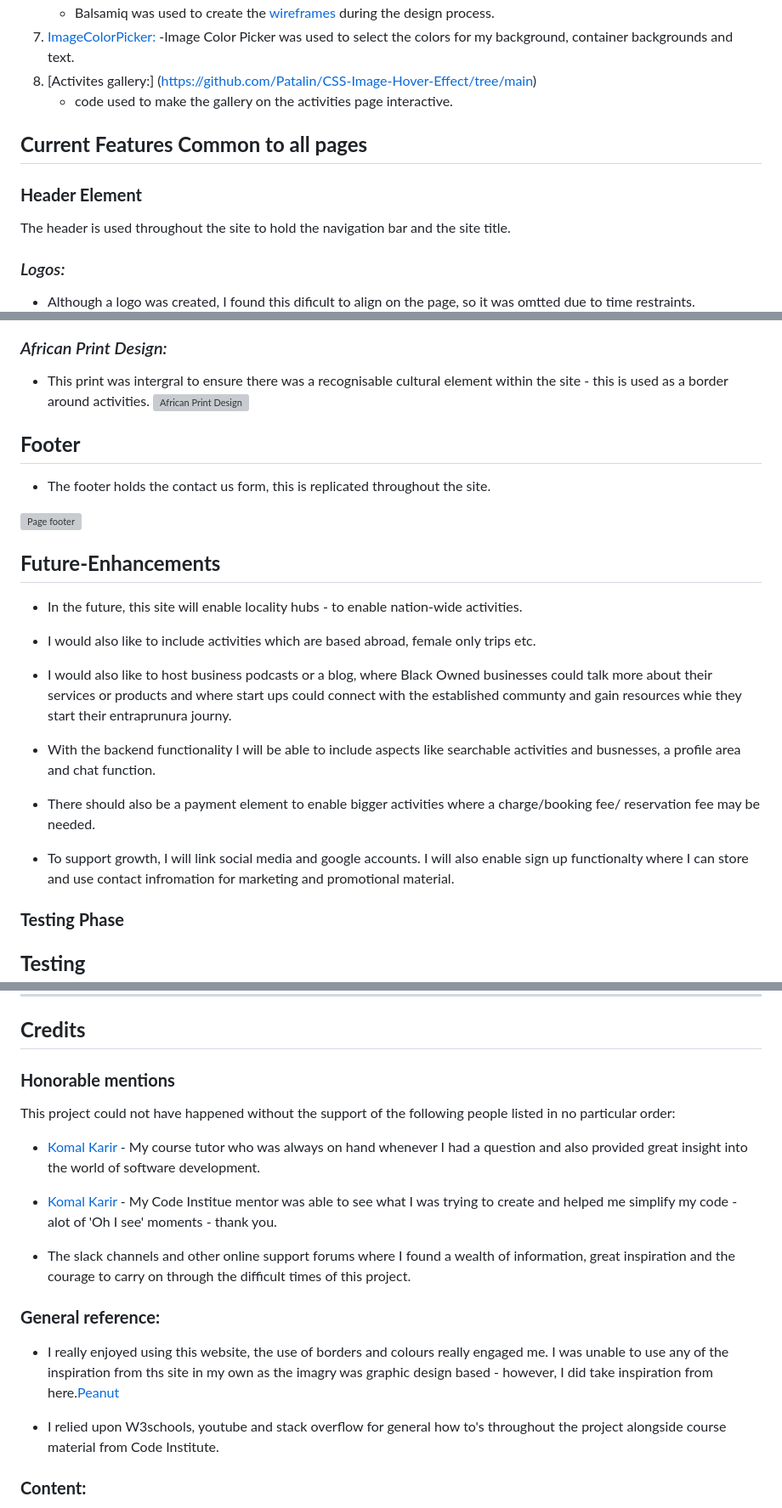
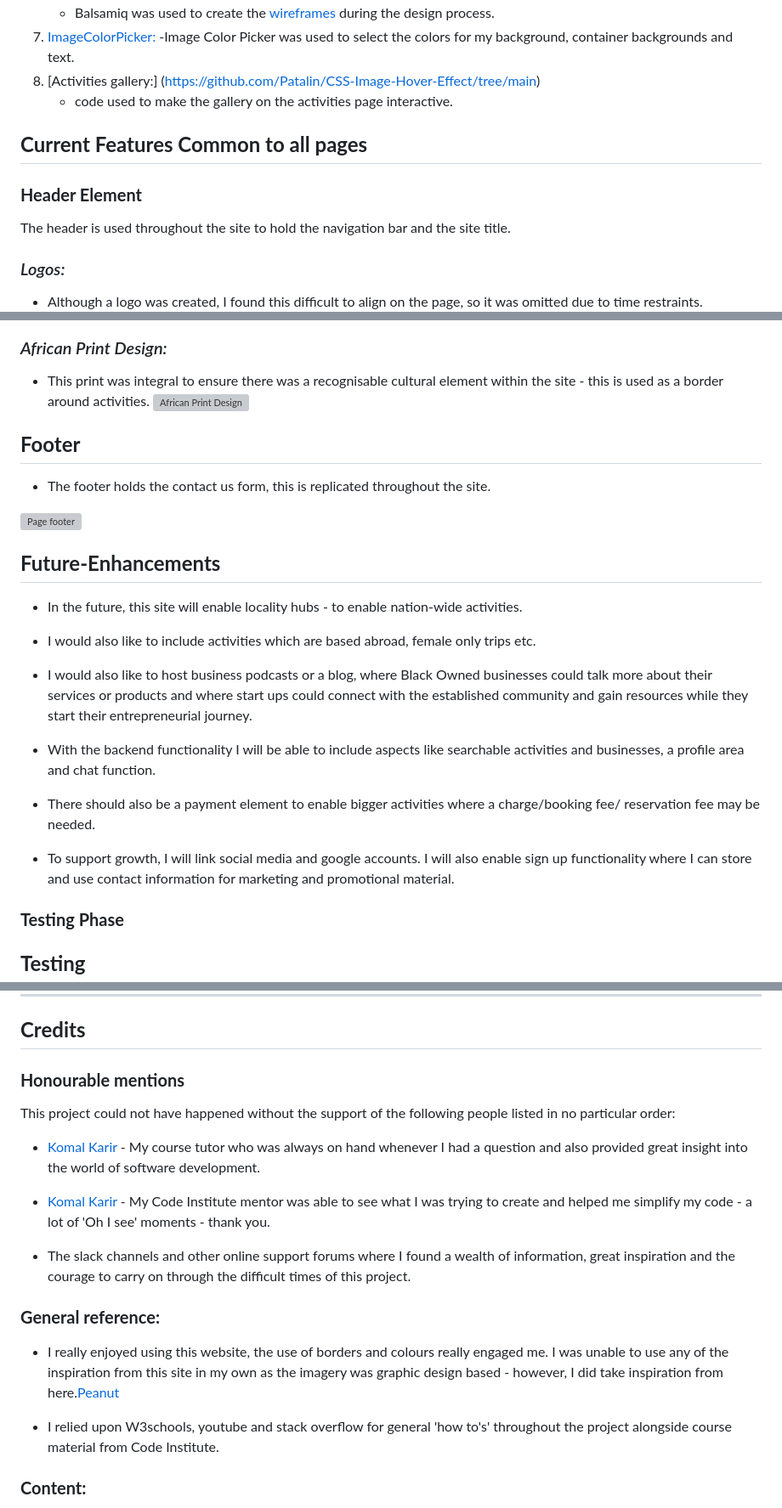
Before and after one commit to AdelleKing/Tribe, a Markdown page: README.md, 3 parts joined by grey strips. Shown at 85% size. Drawn GitHub-style; grey boxes are pictures that could not be loaded.

```diff
--- a/README.md
+++ b/README.md
@@ -116,7 +116,7 @@ This color also complimented the Afican print design I wanted to in corporate in
     - Balsamiq was used to create the [wireframes](https://github.com/) during the design process.
 1. [ImageColorPicker:](https://imagecolorpicker.com/)
     -Image Color Picker was used to select the colors for my background, container backgrounds and text.
-1. [Activites gallery:] (https://github.com/Patalin/CSS-Image-Hover-Effect/tree/main)
+1. [Activities gallery:] (https://github.com/Patalin/CSS-Image-Hover-Effect/tree/main)
     - code used to make the gallery on the activities page interactive.
 
 ## **Current Features Common to all pages**
@@ -124,7 +124,7 @@ This color also complimented the Afican print design I wanted to in corporate in
 The header is used throughout the site to hold the navigation bar and the site title.
 
 ### *Logos:*
-* Although a logo was created, I found this dificult to align on the page, so it was omtted due to time restraints.
+* Although a logo was created, I found this difficult to align on the page, so it was omitted due to time restraints.
 ![Logo](assets/images/logo.png)
 
 ### *Navigation Bar:*
@@ -133,7 +133,7 @@ The header is used throughout the site to hold the navigation bar and the site t
 ![Navigation bar](assets/images/screenshots/navbar.png)
 
 ### *African Print Design:*
-* This print was intergral to ensure there was a recognisable cultural element within the site - this is used as a border around activities.
+* This print was integral to ensure there was a recognisable cultural element within the site - this is used as a border around activities.
 ![African Print Design](assets/images/african-print.webp)
 
 
@@ -148,13 +148,13 @@ The header is used throughout the site to hold the navigation bar and the site t
 
 * I would also like to include activities which are based abroad, female only trips etc.
 
-* I would also like to host business podcasts or a blog, where Black Owned businesses could talk more about their services or products and where start ups could connect with the established communty and gain resources whie they start their entraprunura journy.
+* I would also like to host business podcasts or a blog, where Black Owned businesses could talk more about their services or products and where start ups could connect with the established community and gain resources while they start their entrepreneurial journey.
 
-* With the backend functionality I will be able to include aspects like searchable activities and busnesses, a profile area and chat function.
+* With the backend functionality I will be able to include aspects like searchable activities and businesses, a profile area and chat function.
 
 * There should also be a payment element to enable bigger activities where a charge/booking fee/ reservation fee may be needed.
 
-* To support growth, I will link social media and google accounts. I will also enable sign up functionalty where I can store and use contact infromation for marketing and promotional material.
+* To support growth, I will link social media and google accounts. I will also enable sign up functionality where I can store and use contact information for marketing and promotional material.
 
 
 
@@ -256,19 +256,19 @@ I deployed the page on GitHub pages via the following procedure: -
 
 ***
 ## **Credits**
-### **Honorable mentions**
+### **Honourable mentions**
 This project could not have happened without the support of the following people listed in no particular order:
 
 * [Komal Karir ](https://github.com/kkarir-waes) - My course tutor who was always on hand whenever I had a question and also provided great insight into the world of software development.
 
-* [Komal Karir ](https://github.com/kkarir-waes) - My Code Institue mentor was able to see what I was trying to create and helped me simplify my code - alot of 'Oh I see' moments - thank you.
+* [Komal Karir ](https://github.com/kkarir-waes) - My Code Institute mentor was able to see what I was trying to create and helped me simplify my code - a lot of 'Oh I see' moments - thank you.
 
 * The slack channels and other online support forums where I found a wealth of information, great inspiration and the courage to carry on through the difficult times of this project.
 
 ### **General reference:**
-* I really enjoyed using this website, the use of borders and colours really engaged me. I was unable to use any of the inspiration from ths site in my own as the imagry was graphic design based - however, I did take inspiration from here.[Peanut](https://www.peanut-app.io/about-us)
+* I really enjoyed using this website, the use of borders and colours really engaged me. I was unable to use any of the inspiration from this site in my own as the imagery was graphic design based - however, I did take inspiration from here.[Peanut](https://www.peanut-app.io/about-us)
 
-* I relied upon W3schools, youtube and stack overflow for general how to's throughout the project alongside course material from Code Institute.
+* I relied upon W3schools, youtube and stack overflow for general 'how to's' throughout the project alongside course material from Code Institute.
 
 ### **Content:**
 * Most of the content was written by myself.
```
Also changed, not shown: other parts of README.md (+15 -15 lines).
